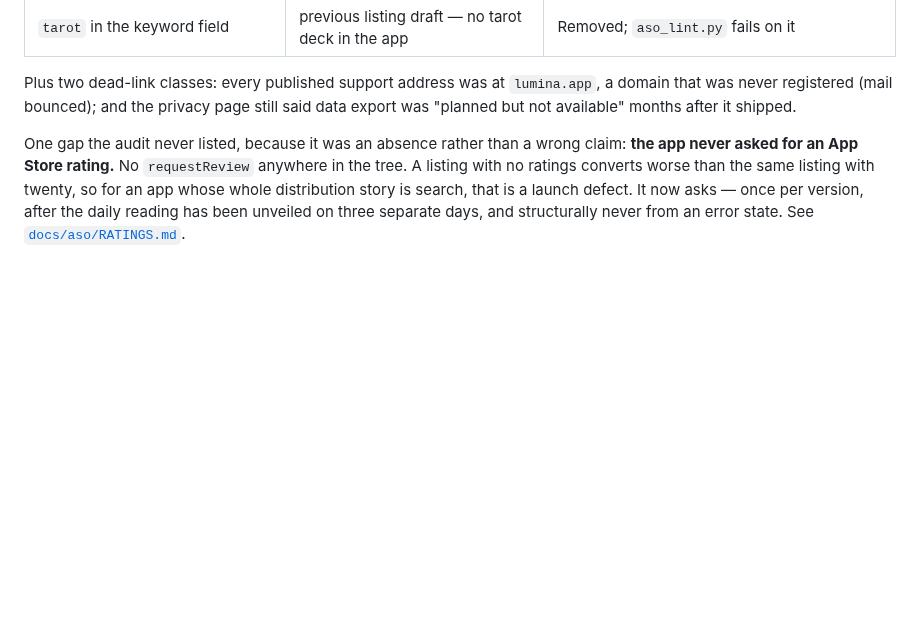
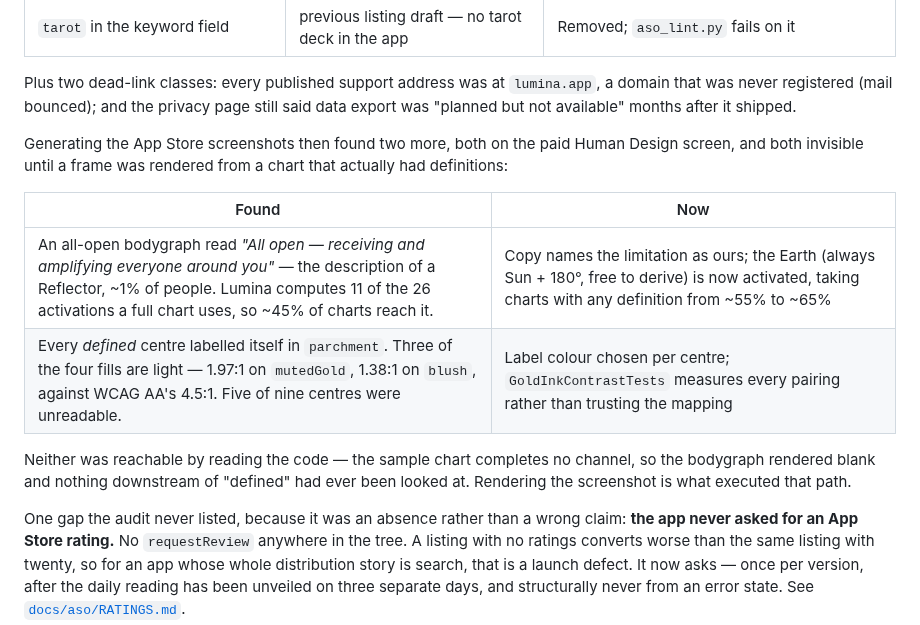
Before and after one commit to Wrexist/Lumina, a Markdown page: LAUNCH-READINESS.md, the part around the change. Drawn GitHub-style; blank space fills up the shorter version.

Commit message:
Record the two Human Design defects the screenshots exposed
Neither was reachable by reading the code: the sample chart completes no
channel, so the bodygraph rendered blank and nothing downstream of
'defined' had ever been executed. Rendering the frame ran that path.

```diff
--- a/LAUNCH-READINESS.md
+++ b/LAUNCH-READINESS.md
@@ -51,6 +51,19 @@ Plus two dead-link classes: every published support address was at
 `lumina.app`, a domain that was never registered (mail bounced); and the
 privacy page still said data export was "planned but not available" months
 after it shipped.
+
+Generating the App Store screenshots then found two more, both on the paid
+Human Design screen, and both invisible until a frame was rendered from a chart
+that actually had definitions:
+
+| Found | Now |
+|---|---|
+| An all-open bodygraph read *"All open — receiving and amplifying everyone around you"* — the description of a Reflector, ~1% of people. Lumina computes 11 of the 26 activations a full chart uses, so ~45% of charts reach it. | Copy names the limitation as ours; the Earth (always Sun + 180°, free to derive) is now activated, taking charts with any definition from ~55% to ~65% |
+| Every *defined* centre labelled itself in `parchment`. Three of the four fills are light — 1.97:1 on `mutedGold`, 1.38:1 on `blush`, against WCAG AA's 4.5:1. Five of nine centres were unreadable. | Label colour chosen per centre; `GoldInkContrastTests` measures every pairing rather than trusting the mapping |
+
+Neither was reachable by reading the code — the sample chart completes no
+channel, so the bodygraph rendered blank and nothing downstream of "defined"
+had ever been looked at. Rendering the screenshot is what executed that path.
 
 One gap the audit never listed, because it was an absence rather than a wrong
 claim: **the app never asked for an App Store rating.** No `requestReview`
```
